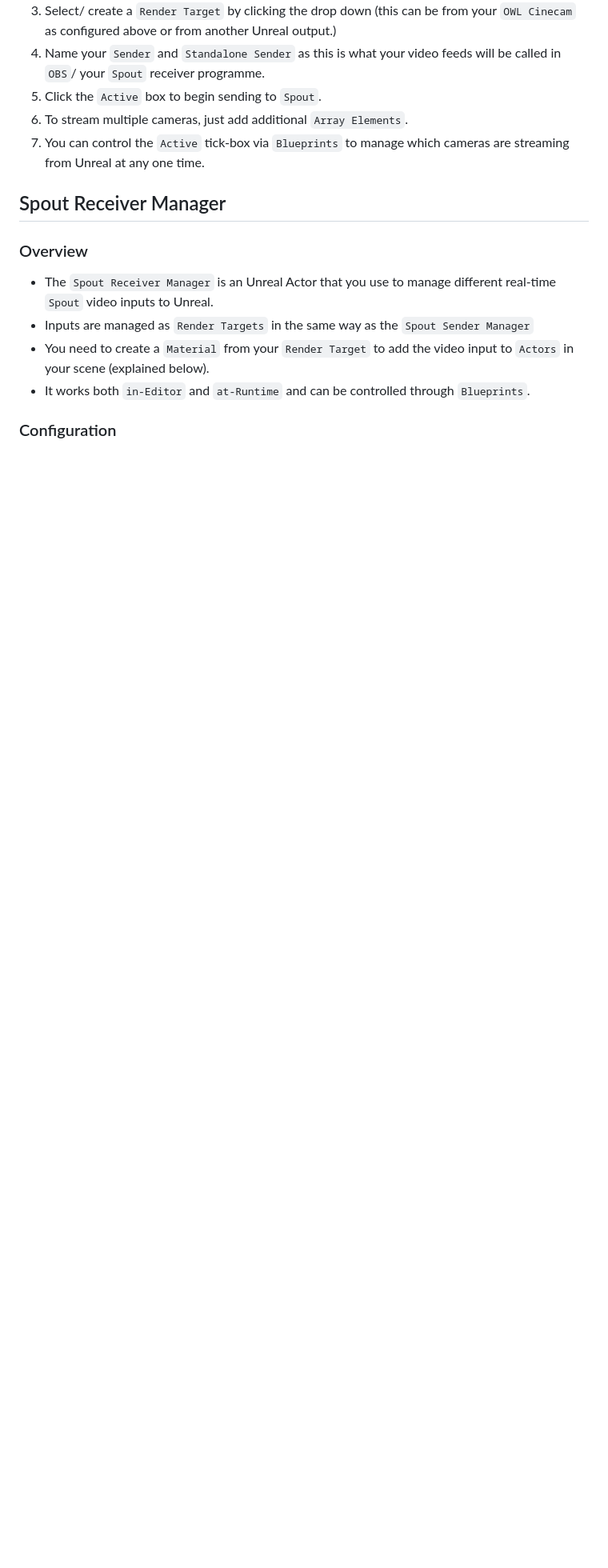
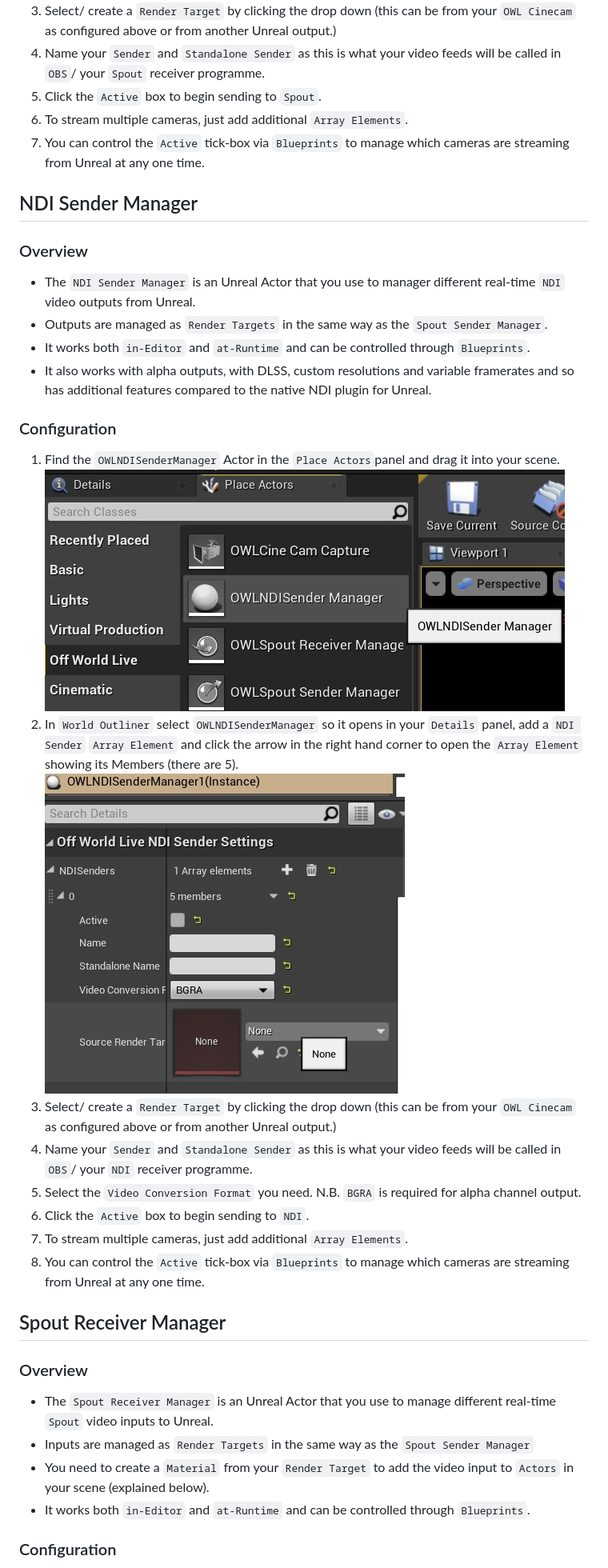
Before and after one commit to Off-World-Live-Collaborative/docs.offworld.live, a Markdown page: livestreaming-toolkit/README.md, the part around the change printed below. Shown: that part at 80% size. Rendered like a GitHub page; pictures changed too: livestreaming-toolkit/images/ndisender.jpg (added), livestreaming-toolkit/images/ndisenderarray.jpg (added); blank space fills up the shorter version.

Commit message:
NDI update

```diff
--- a/livestreaming-toolkit/README.md
+++ b/livestreaming-toolkit/README.md
@@ -137,6 +139,29 @@ and a `Spout Sender Manager` which is sending the `Render Target` to Spout.
 5. Click the `Active` box to begin sending to `Spout`.
 6. To stream multiple cameras, just add additional `Array Elements`.
 7. You can control the `Active` tick-box via `Blueprints` to manage which cameras are streaming from Unreal at any one time.
+
+## NDI Sender Manager
+
+### Overview
+
+- The `NDI Sender Manager` is an Unreal Actor that you use to manager different real-time `NDI` video outputs from Unreal.
+- Outputs are managed as `Render Targets` in the same way as the `Spout Sender Manager`.
+- It works both `in-Editor` and `at-Runtime` and can be controlled through `Blueprints`.
+- It also works with alpha outputs, with DLSS, custom resolutions and variable framerates and so has additional features compared to the native NDI plugin for Unreal.
+
+### Configuration
+
+1. Find the `OWLNDISenderManager` Actor in the `Place Actors`panel and drag it into your scene.
+![NDI Actor](./images/ndisender.jpg)
+2. In `World Outliner` select `OWLNDISenderManager` so it opens in your `Details` panel, add a `NDI Sender` `Array Element` and click the arrow in the right hand corner to open the `Array Element` showing its Members (there are 5).
+![NDI Sender Array](./images/ndisenderarray.jpg)
+3. Select/ create a `Render Target` by clicking the drop down (this can be from your `OWL Cinecam` as configured above or from another Unreal output.)
+4. Name your `Sender` and `Standalone Sender` as this is what your video feeds will be called in `OBS`/ your `NDI` receiver programme.
+5. Select the `Video Conversion Format` you need. N.B. `BGRA` is required for alpha channel output.
+6. Click the `Active` box to begin sending to `NDI`.
+7. To stream multiple cameras, just add additional `Array Elements`.
+8. You can control the `Active` tick-box via `Blueprints` to manage which cameras are streaming from Unreal at any one time.
+
 
 ## Spout Receiver Manager
 
```
Also changed, not shown: other parts of livestreaming-toolkit/README.md (+2 -0 lines).
